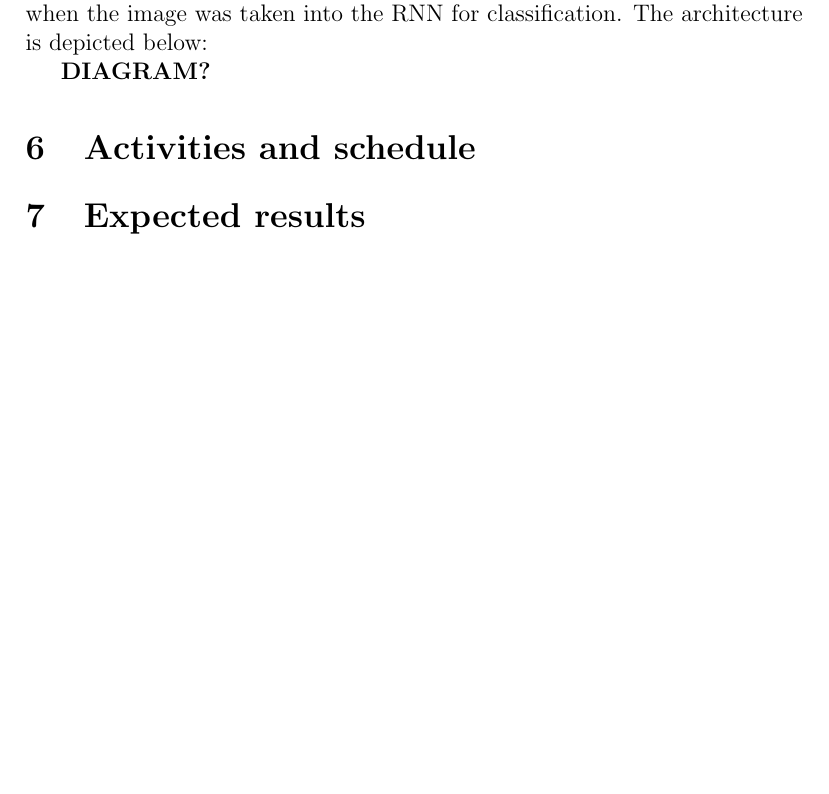
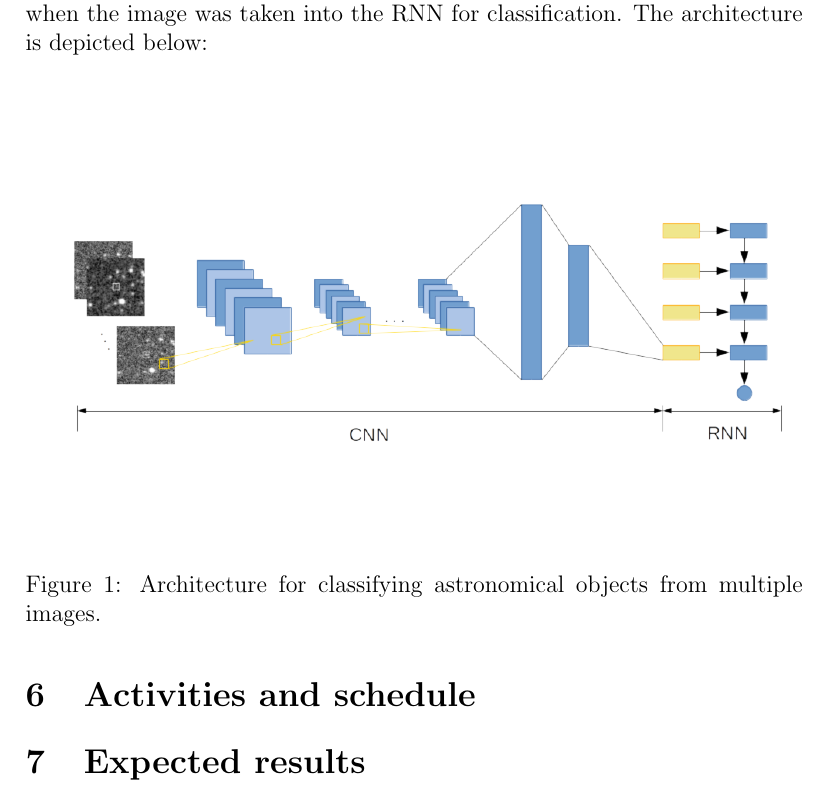
Before and after one commit to mneira10/thesis_proposal, a LaTeX document (MAIN.tex): part of page 8 of 9, cut so that both start at the same text, the shorter picture padded with empty space. Compiled offline with pdfLaTeX.

Commit message:
diagram for CNN and RNN connection

```diff
--- a/MAIN.tex
+++ b/MAIN.tex
@@ -38,6 +38,7 @@
 \usepackage{graphicx}
 \usepackage[colorinlistoftodos]{todonotes}
 \usepackage{titlesec}
+\usepackage{float}
 %to include references in toc
 \usepackage[nottoc,numbib]{tocbibind}
 %bibliography package
@@ -240,9 +241,11 @@ Implementing a succesful CNN is only half of the problem. Each object has multip
 
 Since the amount of images per object is not fixed, a RNN will need to be used. Thus, the CNN will extract descriptors from the images and then those descriptors will be fed in chronological order along with the date of when the image was taken into the RNN for classification. The architecture is depicted below:
 
-
-
-\textbf{DIAGRAM?}
+\begin{figure}[H]
+  \centering
+  \includegraphics[width=1.05\textwidth]{CNNRNNDiagram.png}
+  \caption{Architecture for classifying astronomical objects from multiple images.}
+\end{figure}
 
 \section{Activities and schedule}
 \section{Expected results}
```
Also changed, not shown: CNNRNNDiagram.png (added), MAIN.bbl, MAIN.pdf, 6 other files.
